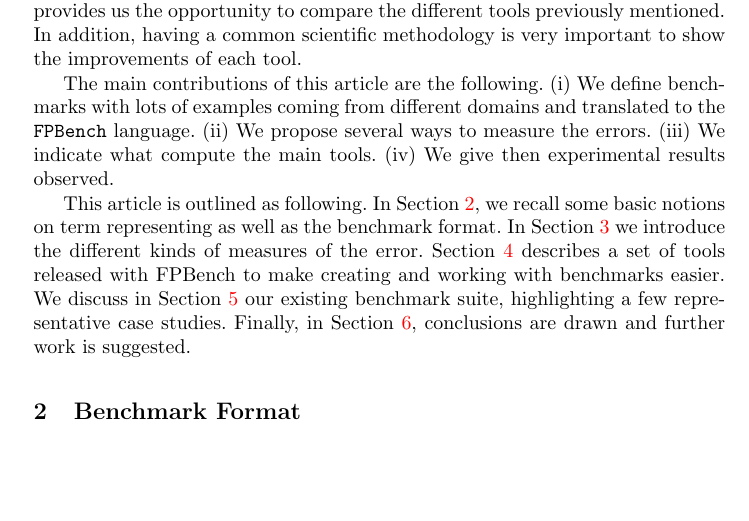
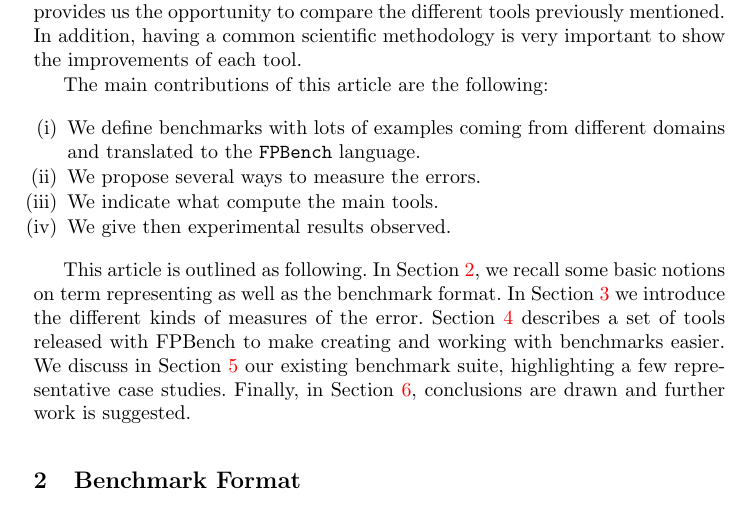
Before and after one commit to FPBench/FPBench, a LaTeX thesis (papers/nsv16/main.tex, which reads papers/nsv16/intro.tex): part of page 2 of 14, cut so that both start at the same text, the shorter picture padded with empty space. Compiled offline with pdfLaTeX.

Commit message:
Changed contributions to use enumerate

```diff
--- a/papers/nsv16/intro.tex
+++ b/papers/nsv16/intro.tex
@@ -27,12 +27,14 @@ While there is a larger and larger number of tools dedicated to improve the nume
 Hence, the present work is motivated by the absence of a global approach that provides us the opportunity to compare the different tools previously mentioned.
 In addition, having a common scientific methodology is very important to show the improvements of each tool.
 
-
-The main contributions of this article are the following.
-(i) We define benchmarks with lots of examples coming from different domains and translated to the \texttt{FPBench} language.
-(ii) We propose several ways to measure the errors.
-(iii) We indicate what compute the main tools.
-(iv) We give then experimental results observed.
+The main contributions of this article are the following:
+\begin{enumerate}[label=(\roman*)]
+\item We define benchmarks with lots of examples coming from different
+  domains and translated to the \texttt{FPBench} language.
+\item We propose several ways to measure the errors.
+\item We indicate what compute the main tools.
+\item We give then experimental results observed.
+\end{enumerate}
 
 
 This article is outlined as following. In Section~\ref{sec:format}, we
--- a/papers/nsv16/main.tex
+++ b/papers/nsv16/main.tex
@@ -3,6 +3,7 @@
 \usepackage{subfiles,graphicx}
 \usepackage{xspace}
 \usepackage{syntax,mathpartir,listings}
+\usepackage{enumitem}
 
 \newcommand{\name}{FPBench\xspace}
 \newcommand{\core}{FPCore\xspace}
```
